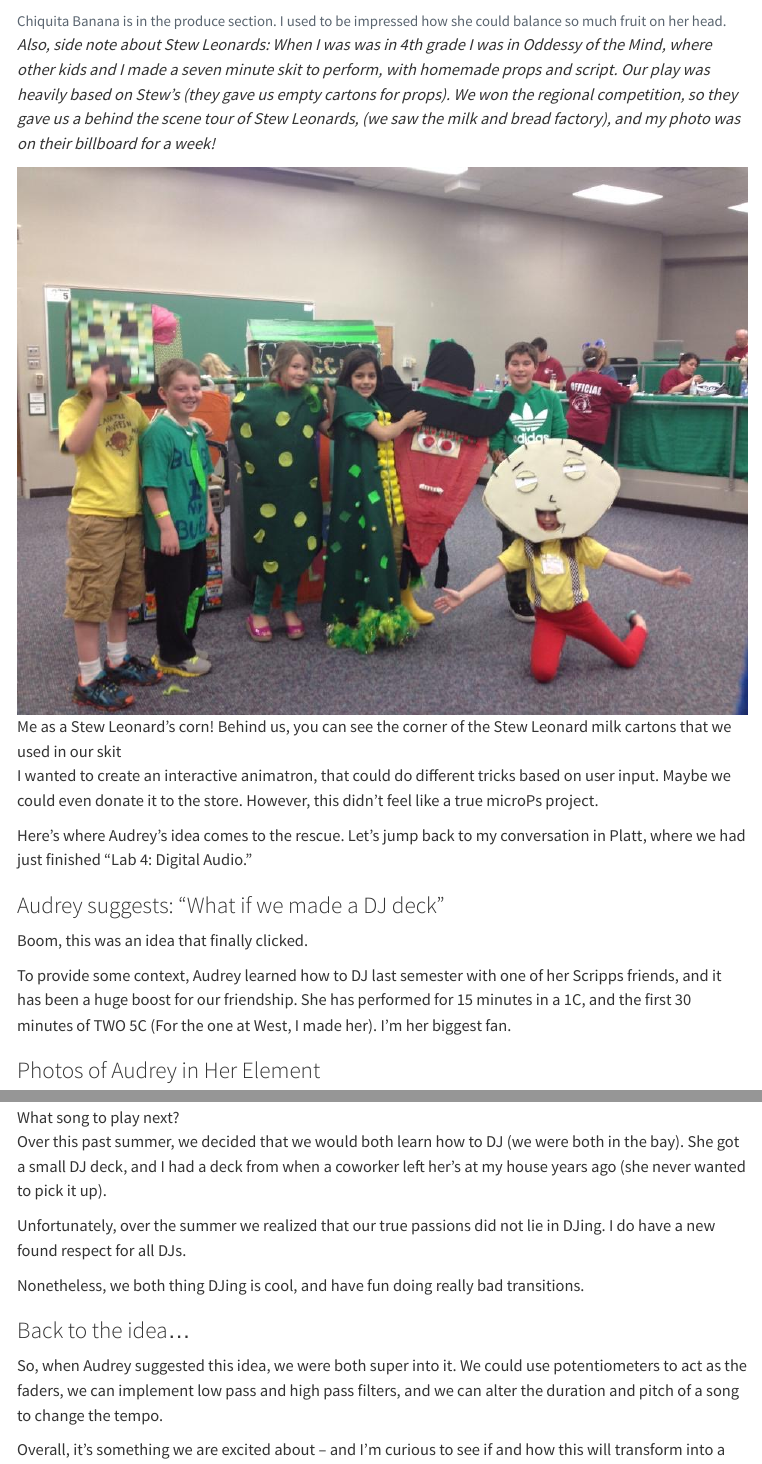
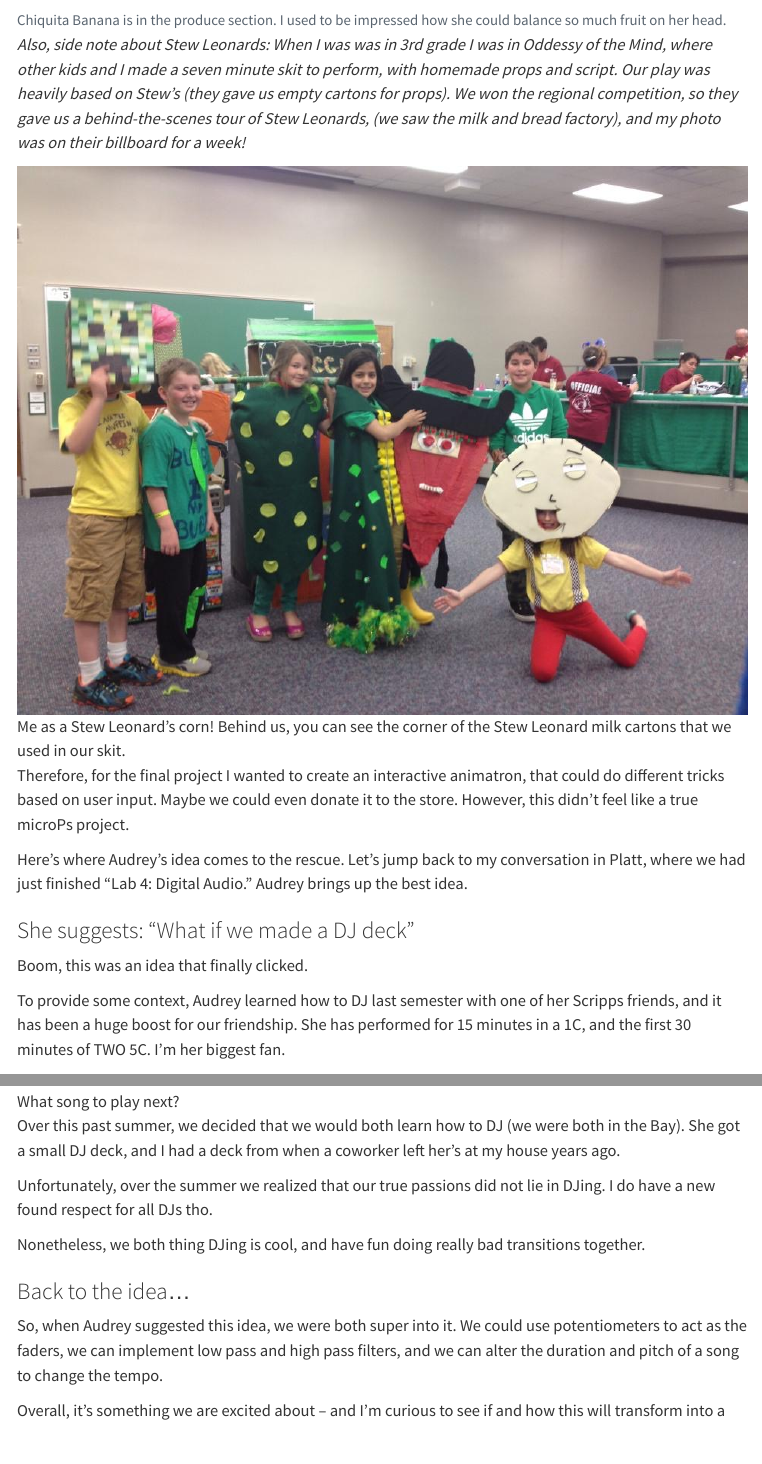
Before and after one commit to vparizot/hmc-e155-portfolio, a Quarto document (posts/post6.qmd): the page in a window 1100 px wide, from 2960 px down before the commit and from 2990 px down after it, so that both start at the same text, and a second part further down, joined at a grey line. Rendered offline with R 4.5, knitr and Pandoc in place of Quarto, with nearby package versions; menus at the side of the page are left out.

Commit message:
lab4 post-proof read

```diff
--- a/posts/post6.qmd
+++ b/posts/post6.qmd
@@ -38,19 +39,19 @@ In case you are having problems visualizing this, here are some photos and video
 <figcaption>Chiquita Banana is in the produce section. I used to be impressed how she could balance so much fruit on her head. </figcaption>
 
 
-<em> Also, side note about Stew Leonards: When I was was in 4th grade I was in Oddessy of the Mind, where other kids and I made a seven minute skit to perform, with homemade props and script. Our play was heavily based on Stew's (they gave us empty cartons for props). We won the regional competition, so they gave us a behind the scene tour of Stew Leonards, (we saw the milk and bread factory), and my photo was on their billboard for a week! </em>
+<em> Also, side note about Stew Leonards: When I was was in 3rd grade I was in Oddessy of the Mind, where other kids and I made a seven minute skit to perform, with homemade props and script. Our play was heavily based on Stew's (they gave us empty cartons for props). We won the regional competition, so they gave us a behind-the-scenes tour of Stew Leonards, (we saw the milk and bread factory), and my photo was on their billboard for a week! </em>
 
-![Me as a Stew Leonard's corn! Behind us, you can see the corner of the Stew Leonard milk cartons that we used in our skit](images/stewsOM.jpeg)
+![Me as a Stew Leonard's corn! Behind us, you can see the corner of the Stew Leonard milk cartons that we used in our skit.](images/stewsOM.jpeg)
 
-I wanted to create an interactive animatron, that could do different tricks based on user input. Maybe we could even donate it to the store. However, this didn't feel like a true microPs project.
+Therefore, for the final project I wanted to create an interactive animatron, that could do different tricks based on user input. Maybe we could even donate it to the store. However, this didn't feel like a true microPs project.
 
-Here's where Audrey's idea comes to the rescue. Let's jump back to my conversation in Platt, where we had just finished "Lab 4: Digital Audio."
+Here's where Audrey's idea comes to the rescue. Let's jump back to my conversation in Platt, where we had just finished "Lab 4: Digital Audio." Audrey brings up the best idea.
 
-### Audrey suggests: "What if we made a DJ deck"
+### She suggests: "What if we made a DJ deck"
 
 Boom, this was an idea that finally clicked.
 
-To provide some context, Audrey learned how to DJ last semester with one of her Scripps friends, and it has been a huge boost for our friendship. She has performed for 15 minutes in a 1C, and the first 30 minutes of TWO 5C (For the one at West, I made her). I'm her biggest fan.
+To provide some context, Audrey learned how to DJ last semester with one of her Scripps friends, and it has been a huge boost for our friendship. She has performed for 15 minutes in a 1C, and the first 30 minutes of TWO 5C. I'm her biggest fan.
 
 ### Photos of Audrey in Her Element
 
@@ -60,12 +61,11 @@ To provide some context, Audrey learned how to DJ last semester with one of her
 
 ![What song to play next?](images/MUDD2024F_17.jpg)
 
+Over this past summer, we decided that we would both learn how to DJ (we were both in the Bay). She got a small DJ deck, and I had a deck from when a coworker left her's at my house years ago.
 
-Over this past summer, we decided that we would both learn how to DJ (we were both in the bay). She got a small DJ deck, and I had a deck from when a coworker left her's at my house years ago (she never wanted to pick it up).
+Unfortunately, over the summer we realized that our true passions did not lie in DJing. I do have a new found respect for all DJs tho.
 
-Unfortunately, over the summer we realized that our true passions did not lie in DJing. I do have a new found respect for all DJs.
-
-Nonetheless, we both thing DJing is cool, and have fun doing really bad transitions.
+Nonetheless, we both thing DJing is cool, and have fun doing really bad transitions together.
 
 ### Back to the idea...
 
```
Also changed, not shown: posts/post6.qmd (15 more changed lines).
